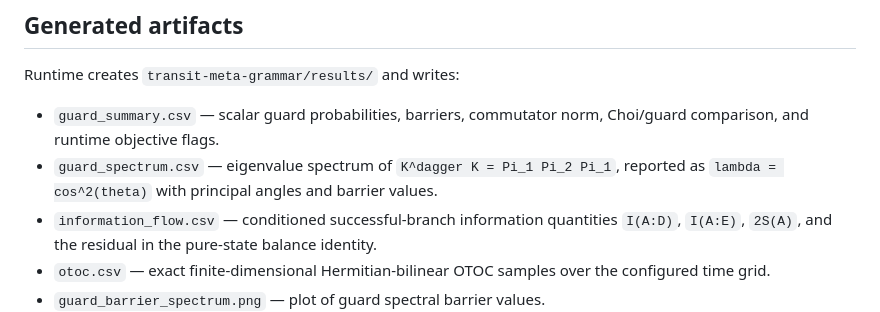
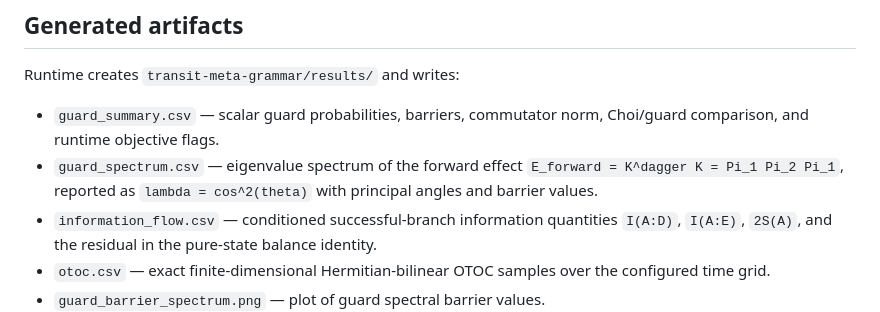
Before and after one commit to BackEndLaw/The-Two-Laws-of-Being-and-Becoming-AST-450-Audit-Archive-Version-1.0-, a Markdown page: transit-meta-grammar/README.md, the part around the change. Rendered like a GitHub page.

Commit message:
docs: clarify forward effect spectrum wording
Co-authored-by: BackEndLaw <265173494+BackEndLaw@users.noreply.github.com>

```diff
--- a/transit-meta-grammar/README.md
+++ b/transit-meta-grammar/README.md
@@ -35,7 +35,7 @@ The script derives its output directory from `__file__`, so both invocations wri
 Runtime creates `transit-meta-grammar/results/` and writes:
 
 - `guard_summary.csv` — scalar guard probabilities, barriers, commutator norm, Choi/guard comparison, and runtime objective flags.
-- `guard_spectrum.csv` — eigenvalue spectrum of `K^dagger K = Pi_1 Pi_2 Pi_1`, reported as `lambda = cos^2(theta)` with principal angles and barrier values.
+- `guard_spectrum.csv` — eigenvalue spectrum of the forward effect `E_forward = K^dagger K = Pi_1 Pi_2 Pi_1`, reported as `lambda = cos^2(theta)` with principal angles and barrier values.
 - `information_flow.csv` — conditioned successful-branch information quantities `I(A:D)`, `I(A:E)`, `2S(A)`, and the residual in the pure-state balance identity.
 - `otoc.csv` — exact finite-dimensional Hermitian-bilinear OTOC samples over the configured time grid.
 - `guard_barrier_spectrum.png` — plot of guard spectral barrier values.
```
